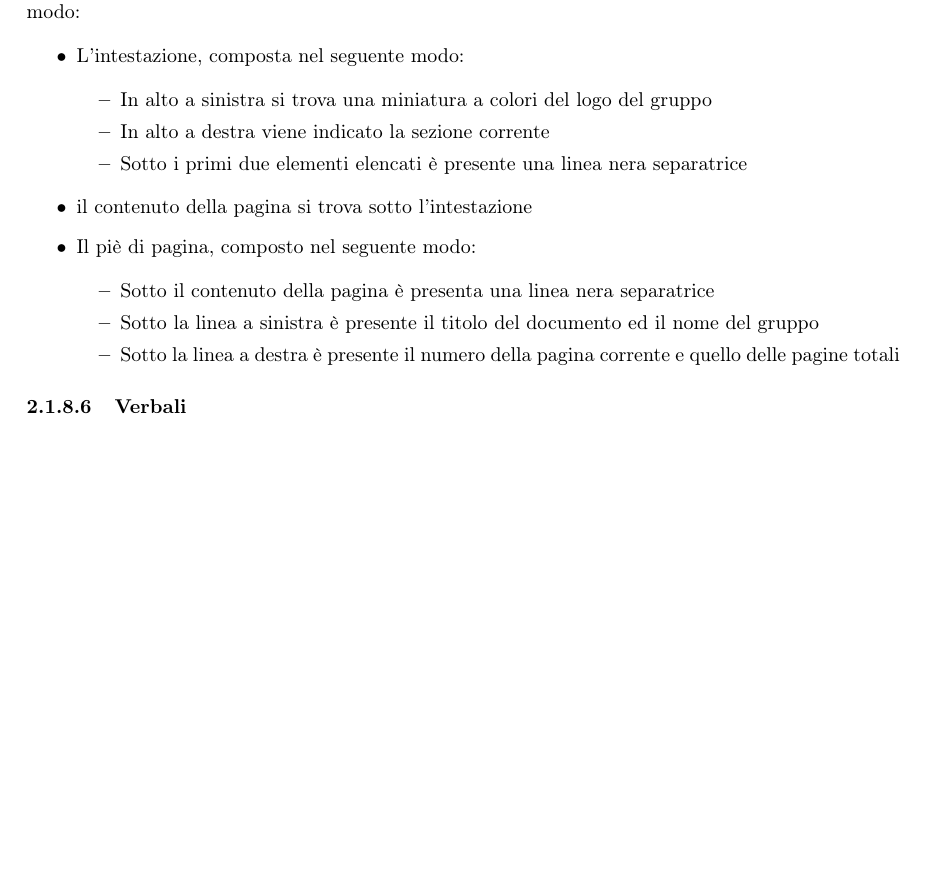
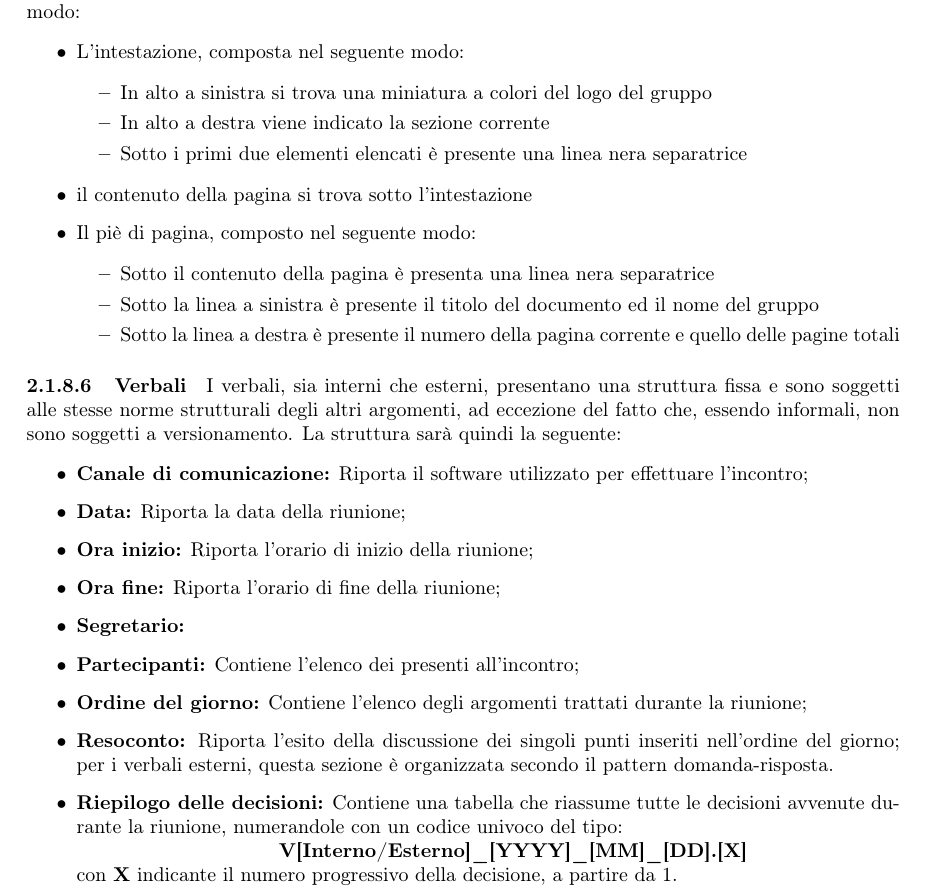
Before and after one commit to MercurySeven/project-docs, a LaTeX document (Interni/NormeProgetto/NormeProgetto.tex, which reads Interni/NormeProgetto/components/norme-c3.tex): part of page 7 of 8 before the commit and part of page 7 of 9 after it, cut so that both start at the same text, the shorter picture padded with empty space. Compiled offline with pdfLaTeX.

Commit message:
Aggiunto sub (verbale) a 3.1.8

```diff
--- a/Interni/NormeProgetto/components/norme-c3.tex
+++ b/Interni/NormeProgetto/components/norme-c3.tex
@@ -119,6 +119,25 @@ Ogni pagina del corpo del docomento è strutturata nel seguente modo:
 
 \paragraph{Verbali}
 
+I verbali, sia interni che esterni, presentano una struttura fissa e sono soggetti alle stesse norme strutturali degli altri argomenti, ad eccezione del fatto che, essendo informali, non sono soggetti a versionamento.
+La struttura sarà quindi la seguente:
+
+\begin{itemize}
+
+	\item \textbf{Canale di comunicazione:} Riporta il software utilizzato per effettuare l'incontro;
+	\item \textbf{Data:} Riporta la data della riunione;
+	\item \textbf{Ora inizio:} Riporta l'orario di inizio della riunione;
+	\item \textbf{Ora fine:} Riporta l'orario di fine della riunione;
+	\item \textbf{Segretario:}
+	\item \textbf{Partecipanti:} Contiene l'elenco dei presenti all'incontro;
+	\item \textbf{Ordine del giorno:} Contiene l'elenco degli argomenti trattati durante la riunione;
+	\item \textbf{Resoconto:} Riporta l'esito della discussione dei singoli punti inseriti nell'ordine del giorno; per i verbali esterni, questa sezione è organizzata secondo il pattern domanda-risposta.
+	\item \textbf{Riepilogo delle decisioni:}  Contiene una tabella che riassume tutte le decisioni avvenute durante la riunione, numerandole con un codice univoco del tipo: \newline
+	\centerline{\textbf{V[Interno/Esterno]\_[YYYY]\_[MM]\_[DD].[X]}}\newline con \textbf{X} indicante il numero progressivo della decisione, a partire da 1.
+
+\end{itemize}
+
+
 \subsubsection{Norme tipografiche}
 
 \paragraph{Convenzioni}
```
